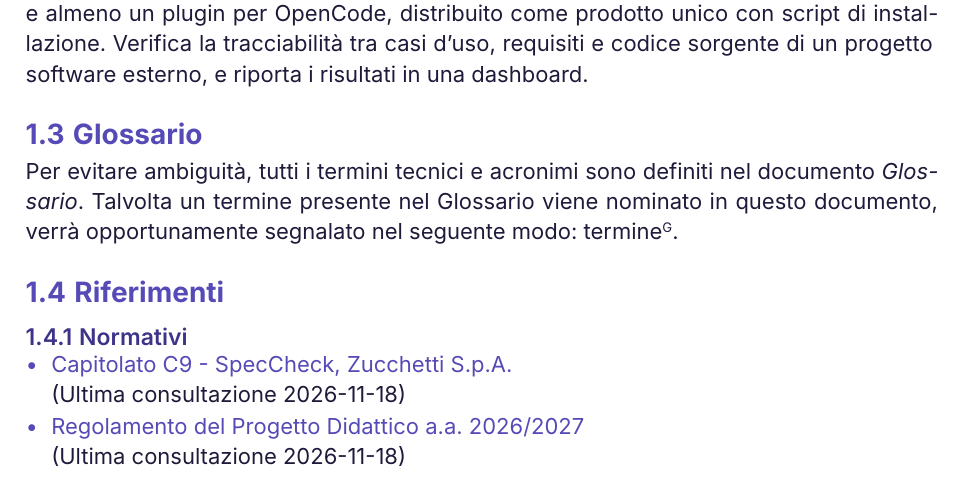
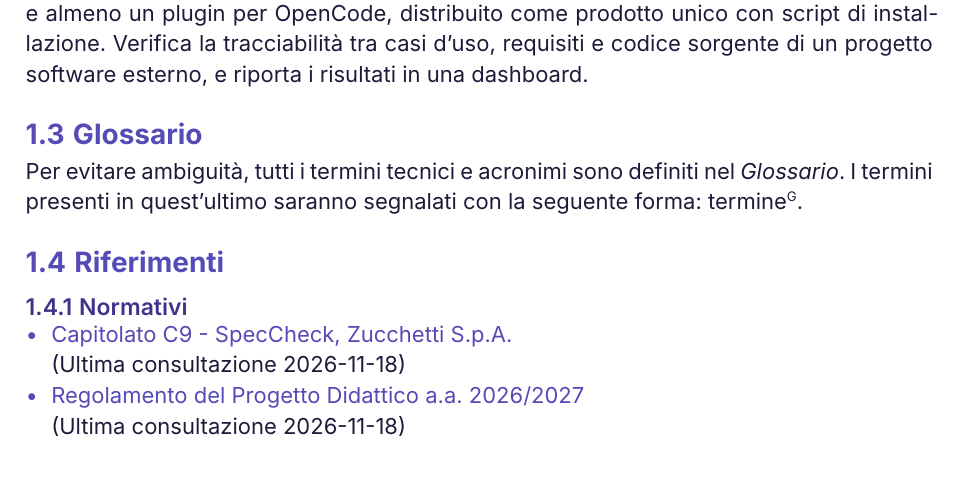
Before and after one commit to hex4dev/docs, a Typst document (common/piano-di-progetto/piano-di-progetto.typ): part of page 4 of 16, cut so that both start at the same text. Compiled offline with Typst 0.15.

Commit message:
docs: Modificato Piano di Progetto

```diff
--- a/common/piano-di-progetto/piano-di-progetto.typ
+++ b/common/piano-di-progetto/piano-di-progetto.typ
@@ -112,7 +111,7 @@ Tutto ciò viene fatto allo scopo di tenere traccia delle attività svolte, dell
 Il prodotto da realizzare, denominato SpecCheck, è un pacchetto di skill, comandi, tool e almeno un plugin per OpenCode, distribuito come prodotto unico con script di installazione. Verifica la tracciabilità tra casi d'uso, requisiti e codice sorgente di un progetto software esterno, e riporta i risultati in una dashboard.
 
 == Glossario
-Per evitare ambiguità, tutti i termini tecnici e acronimi sono definiti nel documento _Glossario_. Talvolta un termine presente nel Glossario viene nominato in questo documento, verrà opportunamente segnalato nel seguente modo: termine#super[G].
+Per evitare ambiguità, tutti i termini tecnici e acronimi sono definiti nel _Glossario_. I termini presenti in quest'ultimo saranno segnalati con la seguente forma: termine#super[G].
 
 == Riferimenti
 === Normativi
```
Also changed, not shown: common/piano-di-progetto/piano-di-progetto.typ (1 more changed lines).
